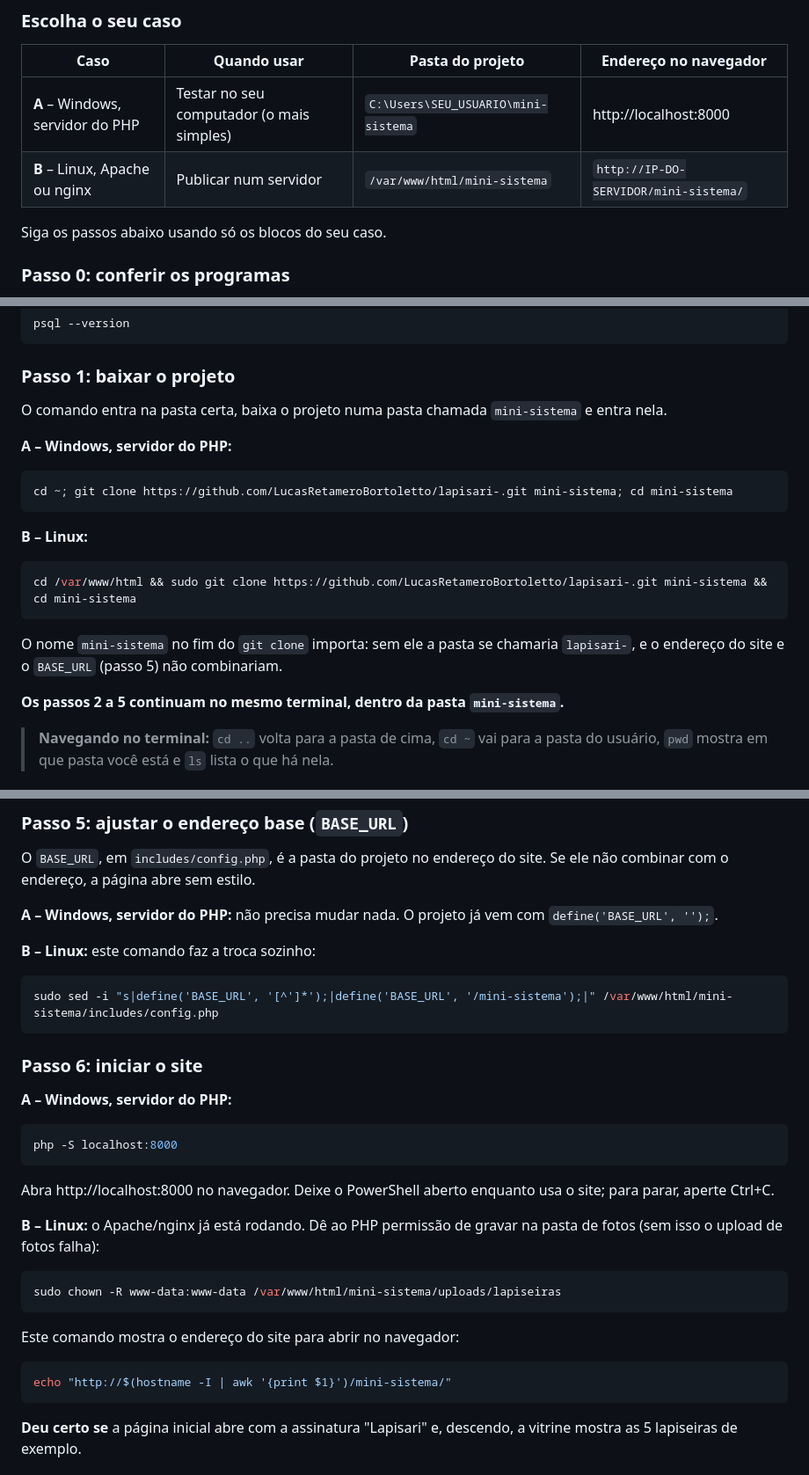
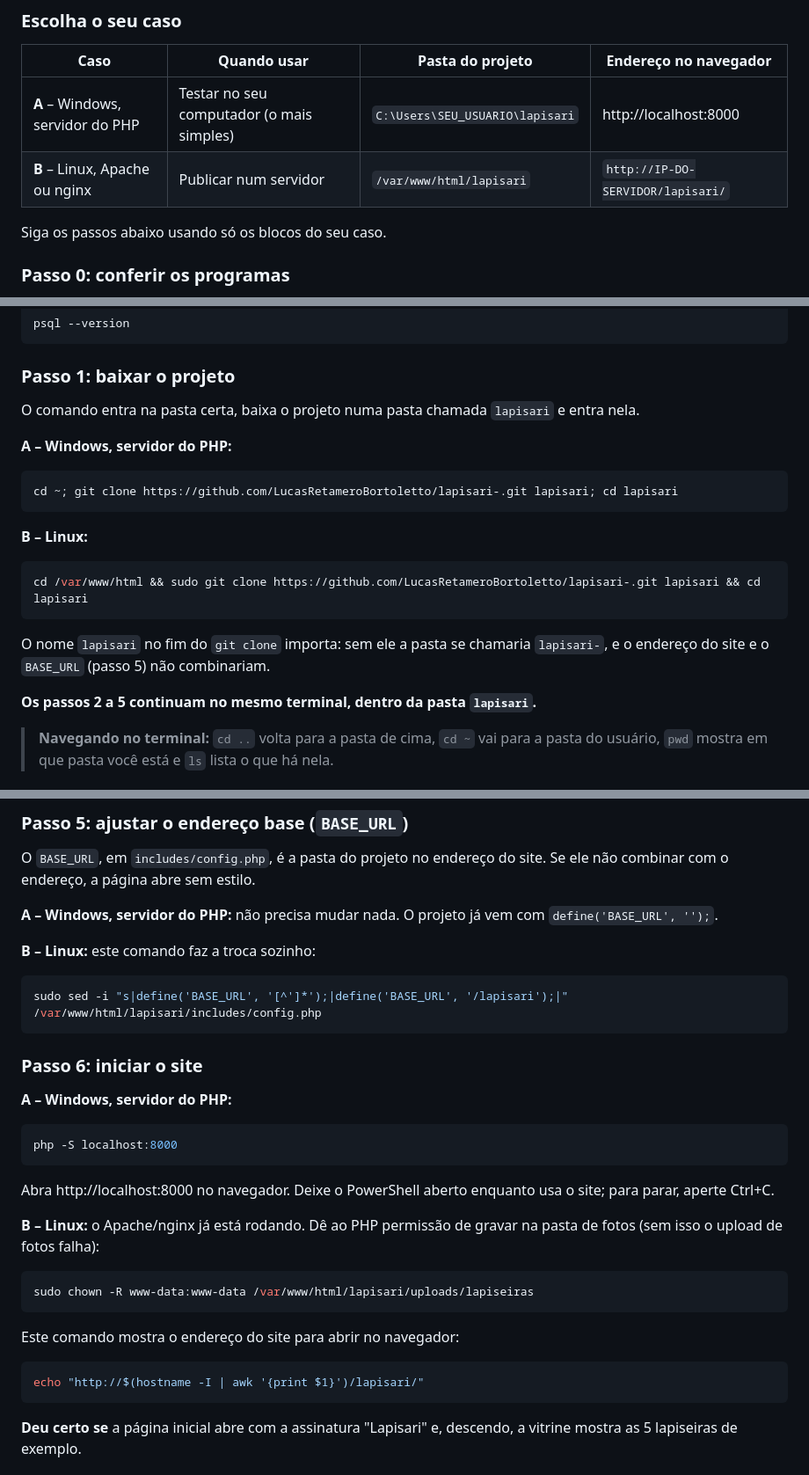
Before and after one commit to LucasRetameroBortoletto/lapisari-, a Markdown page: README.md, 3 parts joined by grey strips. Shown at 88% size. Rendered like a GitHub page.

````diff
--- a/README.md
+++ b/README.md
@@ -305,8 +305,8 @@ No **Windows**, use o **PowerShell** (menu Iniciar → digite *PowerShell* → E
 
 | Caso | Quando usar | Pasta do projeto | Endereço no navegador |
 |---|---|---|---|
-| **A** – Windows, servidor do PHP | Testar no seu computador (o mais simples) | `C:\Users\SEU_USUARIO\mini-sistema` | http://localhost:8000 |
-| **B** – Linux, Apache ou nginx | Publicar num servidor | `/var/www/html/mini-sistema` | `http://IP-DO-SERVIDOR/mini-sistema/` |
+| **A** – Windows, servidor do PHP | Testar no seu computador (o mais simples) | `C:\Users\SEU_USUARIO\lapisari` | http://localhost:8000 |
+| **B** – Linux, Apache ou nginx | Publicar num servidor | `/var/www/html/lapisari` | `http://IP-DO-SERVIDOR/lapisari/` |
 
 Siga os passos abaixo usando só os blocos do seu caso.
 
@@ -350,23 +350,23 @@ psql --version
 
 ### Passo 1: baixar o projeto
 
-O comando entra na pasta certa, baixa o projeto numa pasta chamada `mini-sistema` e entra nela.
+O comando entra na pasta certa, baixa o projeto numa pasta chamada `lapisari` e entra nela.
 
 **A – Windows, servidor do PHP:**
 
 ```powershell
-cd ~; git clone https://github.com/LucasRetameroBortoletto/lapisari-.git mini-sistema; cd mini-sistema
+cd ~; git clone https://github.com/LucasRetameroBortoletto/lapisari-.git lapisari; cd lapisari
 ```
 
 **B – Linux:**
 
 ```bash
-cd /var/www/html && sudo git clone https://github.com/LucasRetameroBortoletto/lapisari-.git mini-sistema && cd mini-sistema
+cd /var/www/html && sudo git clone https://github.com/LucasRetameroBortoletto/lapisari-.git lapisari && cd lapisari
 ```
 
-O nome `mini-sistema` no fim do `git clone` importa: sem ele a pasta se chamaria `lapisari-`, e o endereço do site e o `BASE_URL` (passo 5) não combinariam.
+O nome `lapisari` no fim do `git clone` importa: sem ele a pasta se chamaria `lapisari-`, e o endereço do site e o `BASE_URL` (passo 5) não combinariam.
 
-**Os passos 2 a 5 continuam no mesmo terminal, dentro da pasta `mini-sistema`.**
+**Os passos 2 a 5 continuam no mesmo terminal, dentro da pasta `lapisari`.**
 
 > **Navegando no terminal:** `cd ..` volta para a pasta de cima, `cd ~` vai para a pasta do usuário, `pwd` mostra em que pasta você está e `ls` lista o que há nela.
 
@@ -474,7 +474,7 @@ O `BASE_URL`, em `includes/config.php`, é a pasta do projeto no endereço do si
 **B – Linux:** este comando faz a troca sozinho:
 
 ```bash
-sudo sed -i "s|define('BASE_URL', '[^']*');|define('BASE_URL', '/mini-sistema');|" /var/www/html/mini-sistema/includes/config.php
+sudo sed -i "s|define('BASE_URL', '[^']*');|define('BASE_URL', '/lapisari');|" /var/www/html/lapisari/includes/config.php
 ```
 
 ### Passo 6: iniciar o site
@@ -490,13 +490,13 @@ Abra http://localhost:8000 no navegador. Deixe o PowerShell aberto enquanto usa
 **B – Linux:** o Apache/nginx já está rodando. Dê ao PHP permissão de gravar na pasta de fotos (sem isso o upload de fotos falha):
 
 ```bash
-sudo chown -R www-data:www-data /var/www/html/mini-sistema/uploads/lapiseiras
+sudo chown -R www-data:www-data /var/www/html/lapisari/uploads/lapiseiras
 ```
 
 Este comando mostra o endereço do site para abrir no navegador:
 
 ```bash
-echo "http://$(hostname -I | awk '{print $1}')/mini-sistema/"
+echo "http://$(hostname -I | awk '{print $1}')/lapisari/"
 ```
 
 **Deu certo se** a página inicial abre com a assinatura "Lapisari" e, descendo, a vitrine mostra as 5 lapiseiras de exemplo.
````
Also changed, not shown: other parts of README.md (+5 -5 lines).
